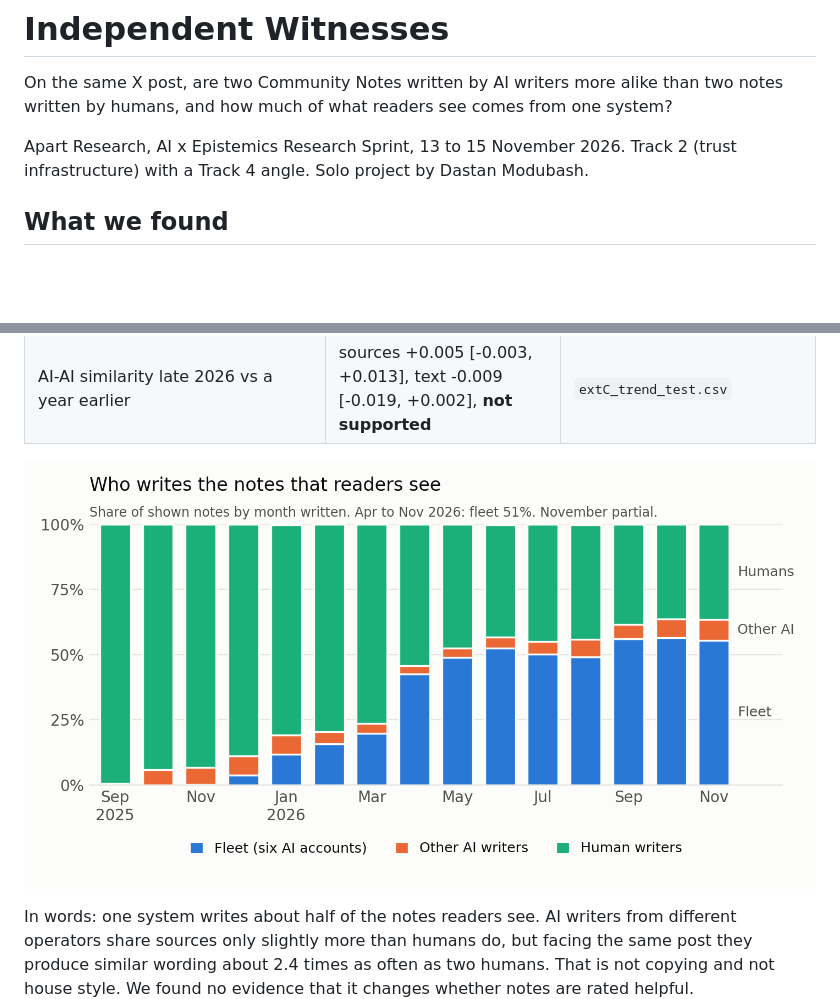
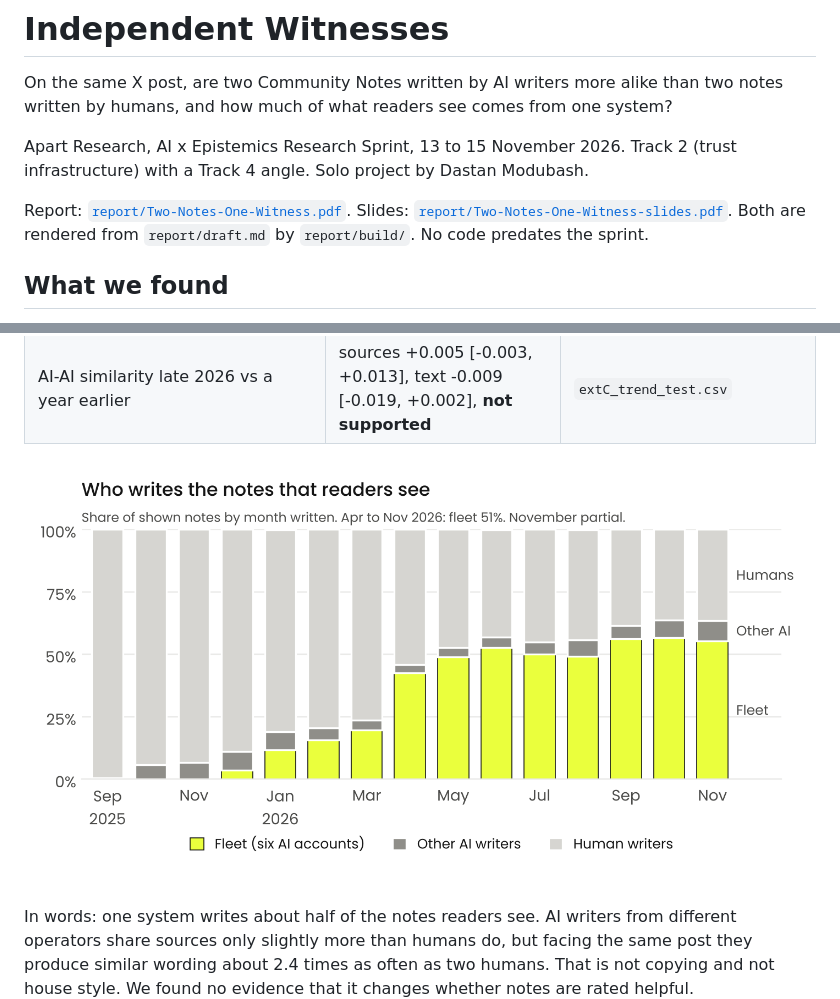
Before and after one commit to dassmod/independent-witnesses, a Markdown page: README.md, 2 parts joined by grey strips. GitHub-like rendering; pictures changed too: results/figures/fig1_who_writes_shown_notes.png; blank space fills up the shorter version.

```diff
--- a/README.md
+++ b/README.md
@@ -3,6 +3,8 @@
 On the same X post, are two Community Notes written by AI writers more alike than two notes written by humans, and how much of what readers see comes from one system?
 
 Apart Research, AI x Epistemics Research Sprint, 13 to 15 November 2026. Track 2 (trust infrastructure) with a Track 4 angle. Solo project by Dastan Modubash.
+
+Report: [`report/Two-Notes-One-Witness.pdf`](report/Two-Notes-One-Witness.pdf). Slides: [`report/Two-Notes-One-Witness-slides.pdf`](report/Two-Notes-One-Witness-slides.pdf). Both are rendered from `report/draft.md` by `report/build/`. No code predates the sprint.
 
 ## What we found
 
```
Also changed, not shown: report/draft.md (+100 -35 lines), results/figures/fig2_same_post_vs_cross_post.png, 10 other files.
